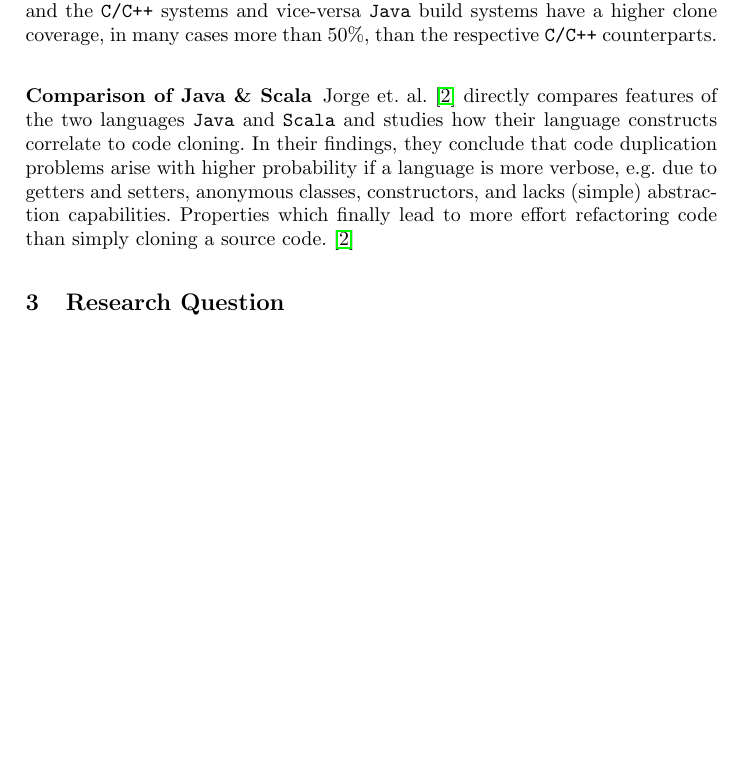
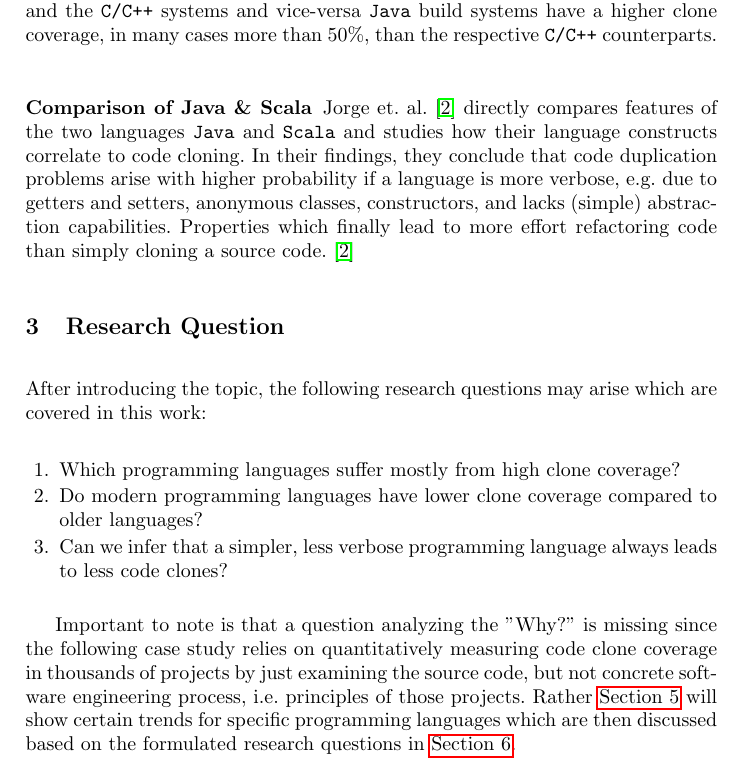
Before and after one commit to schuhmaj/quantitative-code-clone-analysis, a LaTeX thesis (paper/main.tex, which reads paper/text/03_research_question.tex): part of page 3 of 4, cut so that both start at the same text, the shorter picture padded with empty space. Compiled offline with pdfLaTeX.

Commit message:
chap03 start

```diff
--- a/paper/text/03_research_question.tex
+++ b/paper/text/03_research_question.tex
@@ -2,3 +2,13 @@
 
 \section{Research Question}
 \label{sec:research_question}
+
+After introducing the topic, the following research questions may arise which are covered in this work:
+
+\begin{enumerate}
+	\item Which programming languages suffer mostly from high clone coverage?
+	\item Do modern programming languages have lower clone coverage compared to older languages?
+	\item Can we infer that a simpler, less verbose programming language always leads to less code clones?
+\end{enumerate}
+
+Important to note is that a question analyzing the "Why?" is missing since the following case study relies on quantitatively measuring code clone coverage in thousands of projects by just examining the source code, but not concrete software engineering process, i.e. principles of those projects. Rather \autoref{sec:results} will show certain trends for specific programming languages which are then discussed based on the formulated research questions in \autoref{sec:discussion}.
```
